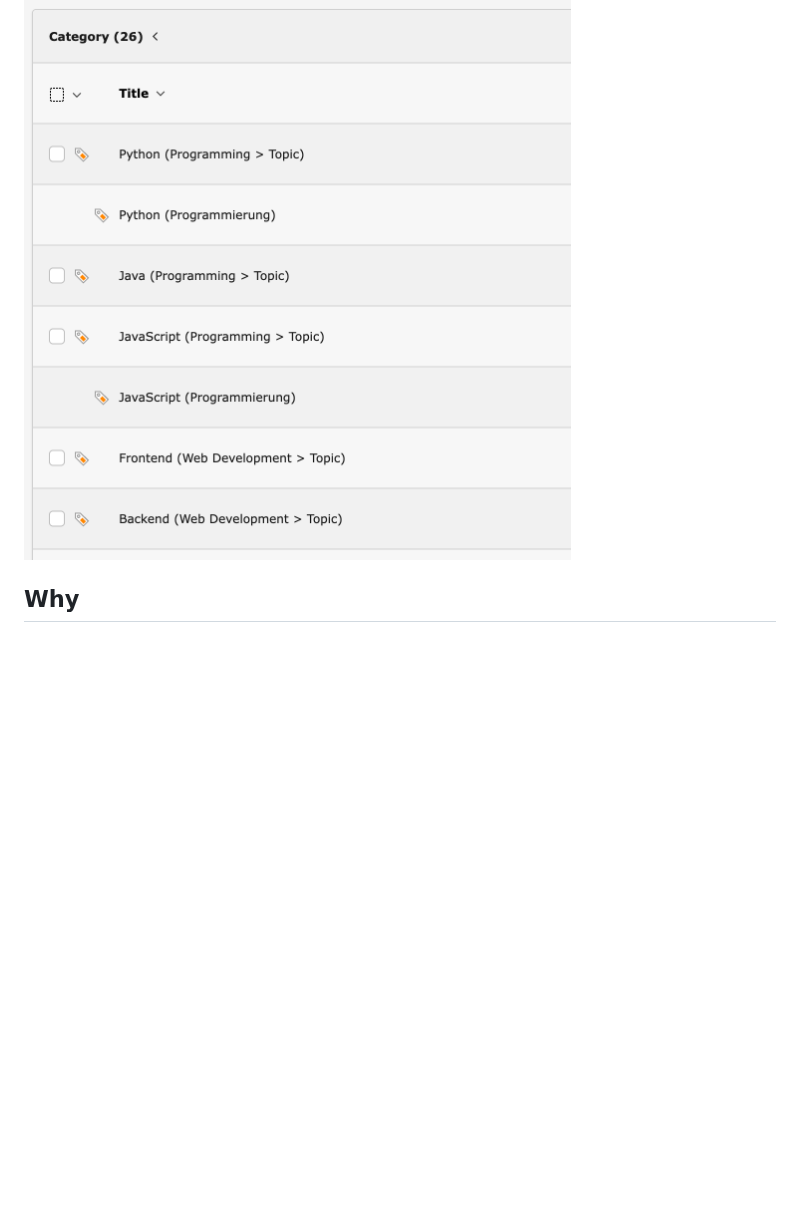
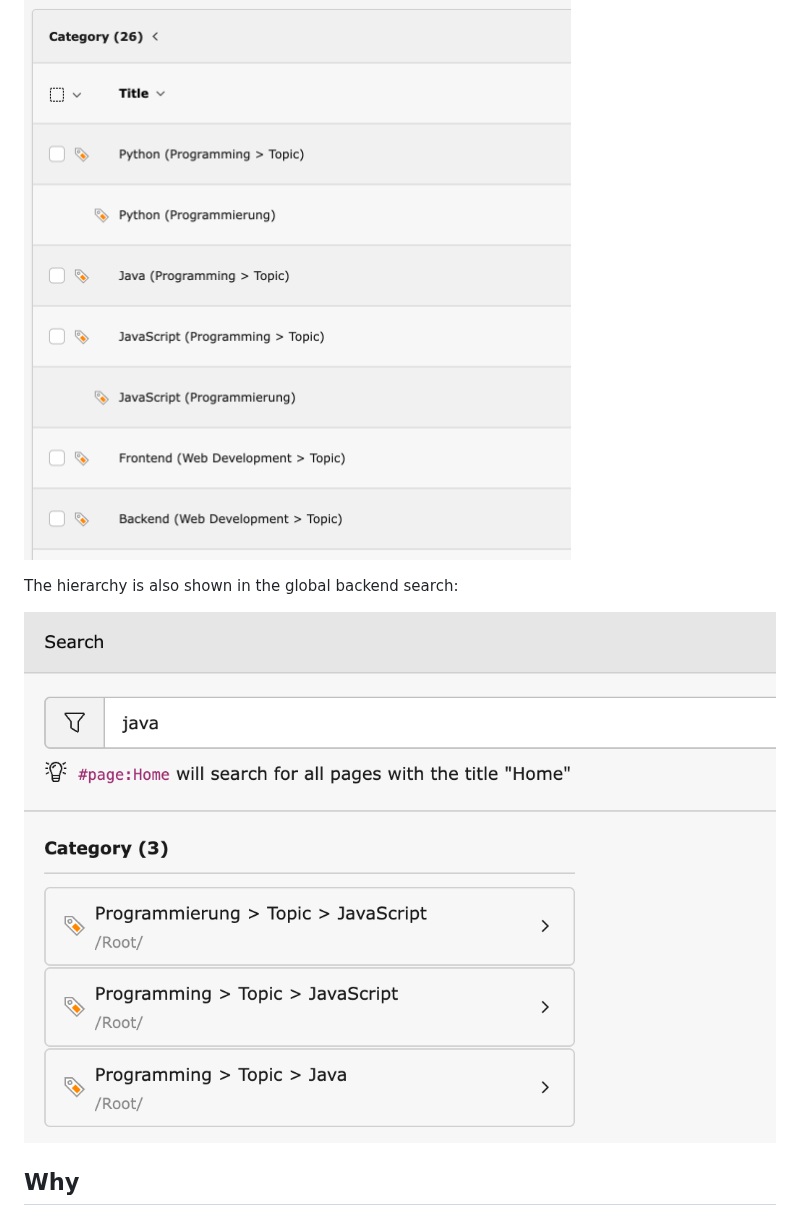
Before and after one commit to plan2net/backend-category-hierarchy, a Markdown page: README.md, the part around one of its changes. Drawn GitHub-style; pictures changed too: Documentation/live_search_results.png (added); blank space fills up the shorter version.

Commit message:
Add screenshot of hierarchy in global backend search

```diff
--- a/README.md
+++ b/README.md
@@ -5,6 +5,10 @@
 Compatible with TYPO3 v13 LTS and v14 LTS.
 
 ![Backend list view of categories](Documentation/category_list_default.png)
+
+The hierarchy is also shown in the global backend search:
+
+![Hierarchy in the global backend search](Documentation/live_search_results.png)
 
 ## Why
 
```
Also changed, not shown: other parts of README.md (+1 -1 lines).
